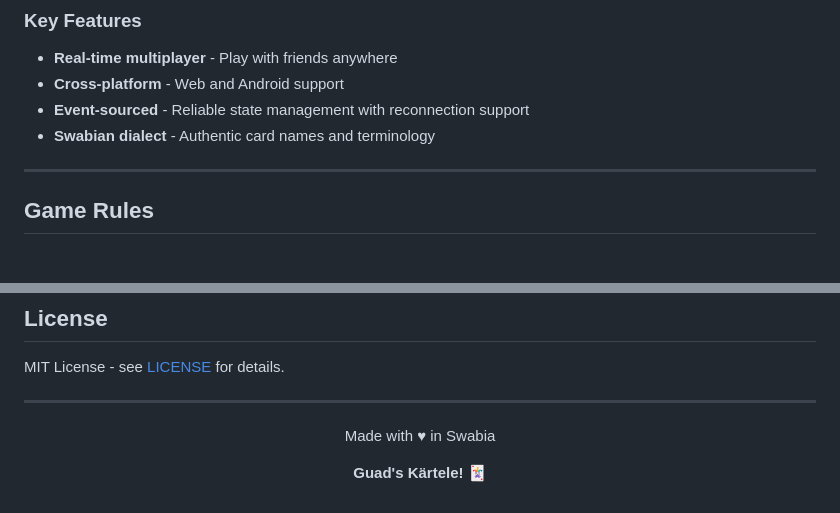
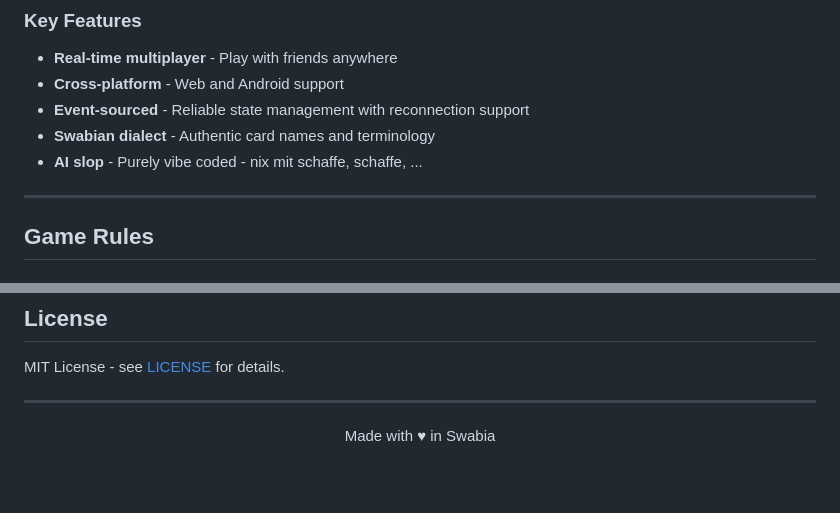
Before and after one commit to deglerj/dabb, a Markdown page: README.md, 2 parts joined by grey strips. GitHub-like rendering; blank space fills up the shorter version.

Commit message:
Adds AI slop disclaimer

```diff
--- a/README.md
+++ b/README.md
@@ -28,6 +28,7 @@
 - **Cross-platform** - Web and Android support
 - **Event-sourced** - Reliable state management with reconnection support
 - **Swabian dialect** - Authentic card names and terminology
+- **AI slop** - Purely vibe coded - nix mit schaffe, schaffe, ...
 
 ---
 
@@ -231,6 +232,4 @@ MIT License - see [LICENSE](LICENSE) for details.
 
 Made with ♥ in Swabia
 
-**Guad's Kärtele!** 🃏
-
 </div>
```
